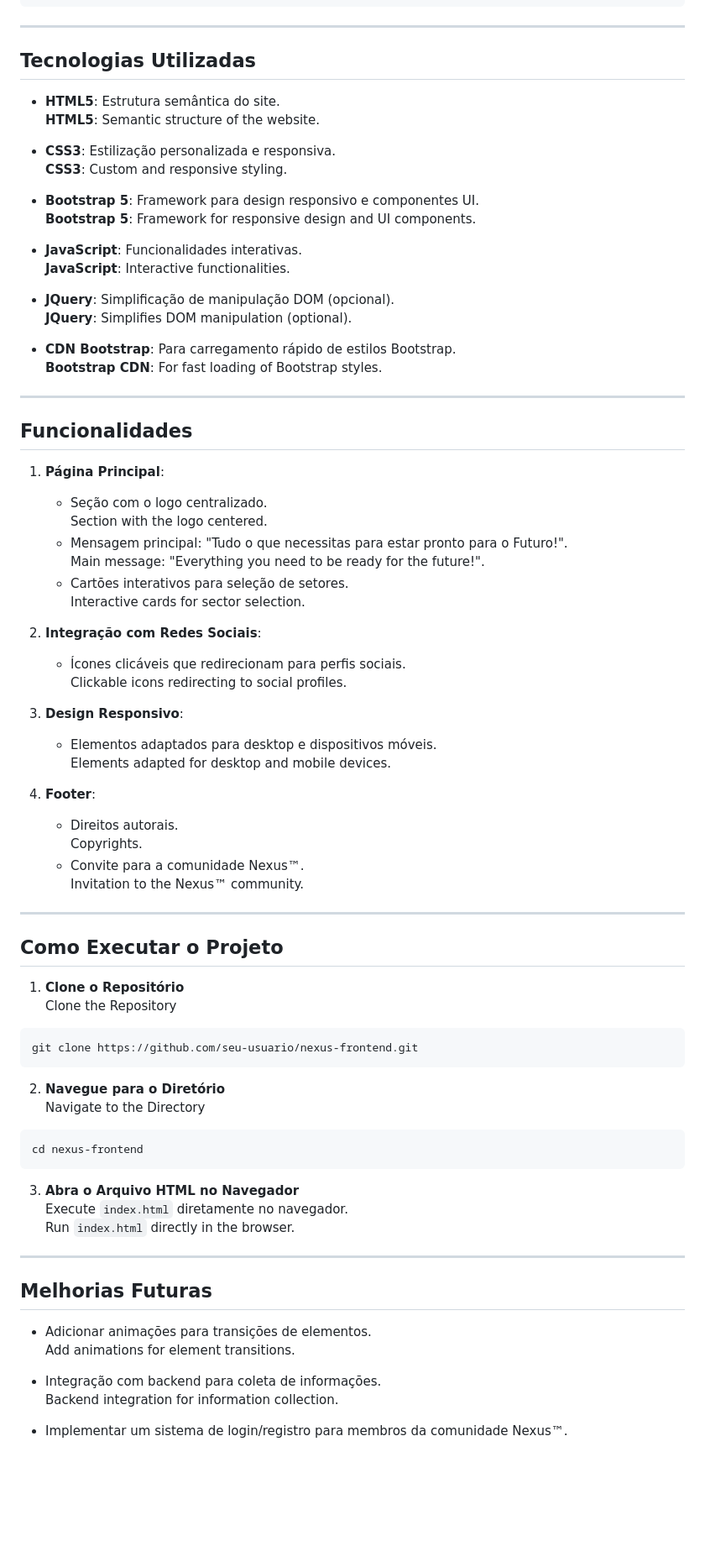
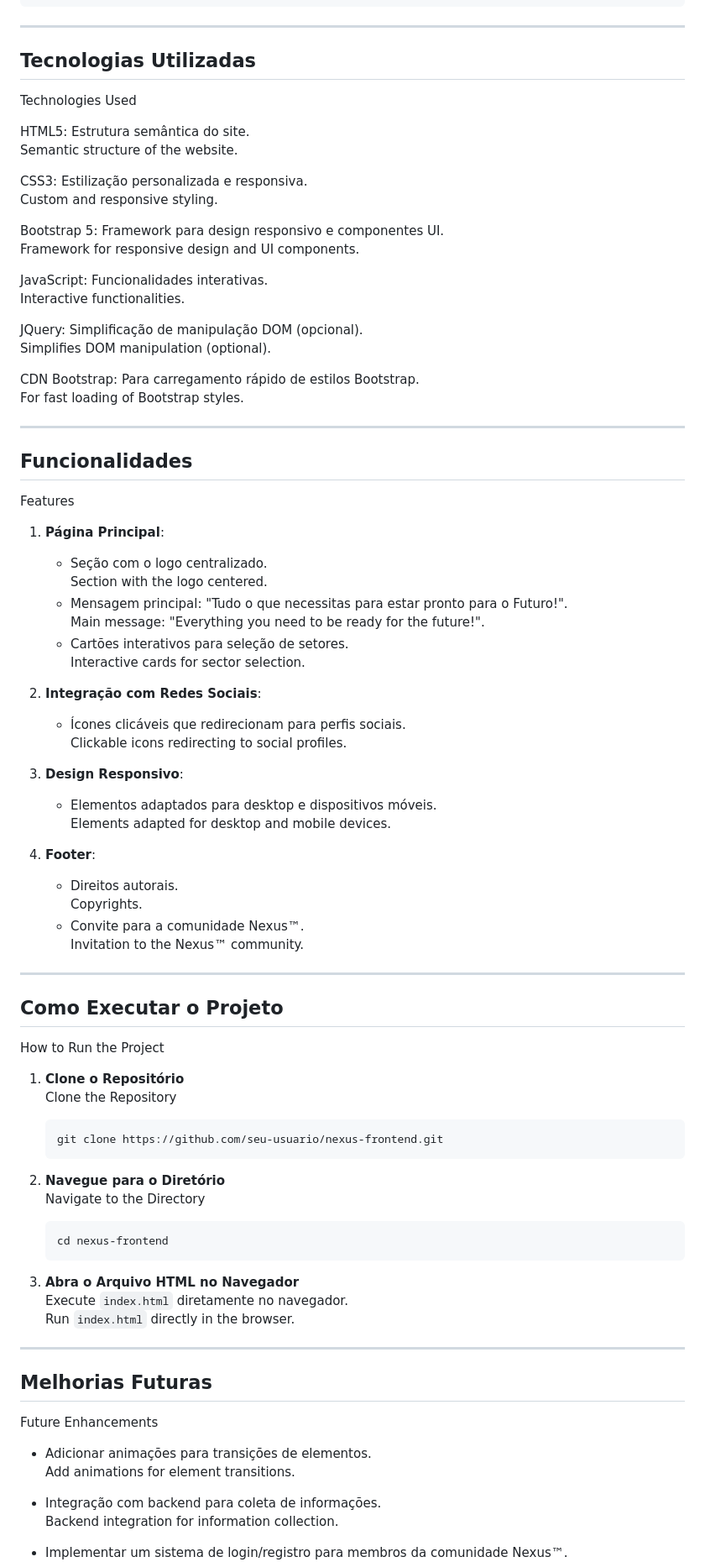
Before and after one commit to Samurai33/N3xusD3v-FrontEnd, a Markdown page: README.md, the part around one of its changes. Shown at 84% size. Drawn GitHub-style; blank space fills up the shorter version.

````diff
--- a/README.md
+++ b/README.md
@@ -84,79 +86,83 @@ Below is the basic structure of the project's files and directories:
 ---
 
 ## Tecnologias Utilizadas
+Technologies Used
 
-- **HTML5**: Estrutura semântica do site.
-**HTML5**: Semantic structure of the website.
+HTML5: Estrutura semântica do site.
+Semantic structure of the website.
 
-- **CSS3**: Estilização personalizada e responsiva.
-**CSS3**: Custom and responsive styling.
+CSS3: Estilização personalizada e responsiva.
+Custom and responsive styling.
 
-- **Bootstrap 5**: Framework para design responsivo e componentes UI.
-**Bootstrap 5**: Framework for responsive design and UI components.
+Bootstrap 5: Framework para design responsivo e componentes UI.
+Framework for responsive design and UI components.
 
-- **JavaScript**: Funcionalidades interativas.
-**JavaScript**: Interactive functionalities.
+JavaScript: Funcionalidades interativas.
+Interactive functionalities.
 
-- **JQuery**: Simplificação de manipulação DOM (opcional).
-**JQuery**: Simplifies DOM manipulation (optional).
+JQuery: Simplificação de manipulação DOM (opcional).
+Simplifies DOM manipulation (optional).
 
-- **CDN Bootstrap**: Para carregamento rápido de estilos Bootstrap.
-**Bootstrap CDN**: For fast loading of Bootstrap styles.
+CDN Bootstrap: Para carregamento rápido de estilos Bootstrap.
+For fast loading of Bootstrap styles.
 
 ---
 
 ## Funcionalidades
+Features
 
 1. **Página Principal**:
    - Seção com o logo centralizado.
-   Section with the logo centered.
+     Section with the logo centered.
    - Mensagem principal: "Tudo o que necessitas para estar pronto para o Futuro!".
-   Main message: "Everything you need to be ready for the future!".
+     Main message: "Everything you need to be ready for the future!".
    - Cartões interativos para seleção de setores.
-   Interactive cards for sector selection.
+     Interactive cards for sector selection.
 
 2. **Integração com Redes Sociais**:
    - Ícones clicáveis que redirecionam para perfis sociais.
-   Clickable icons redirecting to social profiles.
+     Clickable icons redirecting to social profiles.
 
 3. **Design Responsivo**:
    - Elementos adaptados para desktop e dispositivos móveis.
-   Elements adapted for desktop and mobile devices.
+     Elements adapted for desktop and mobile devices.
 
 4. **Footer**:
    - Direitos autorais.
-   Copyrights.
+     Copyrights.
    - Convite para a comunidade Nexus™.
-   Invitation to the Nexus™ community.
+     Invitation to the Nexus™ community.
 
 ---
 
 ## Como Executar o Projeto
+How to Run the Project
 
 1. **Clone o Repositório**
-Clone the Repository
-```bash
-git clone https://github.com/seu-usuario/nexus-frontend.git
-```
+   Clone the Repository
+   ```bash
+   git clone https://github.com/seu-usuario/nexus-frontend.git
+   ```
 
 2. **Navegue para o Diretório**
-Navigate to the Directory
-```bash
-cd nexus-frontend
-```
+   Navigate to the Directory
+   ```bash
+   cd nexus-frontend
+   ```
 
 3. **Abra o Arquivo HTML no Navegador**
-Execute `index.html` diretamente no navegador.
-Run `index.html` directly in the browser.
+   Execute `index.html` diretamente no navegador.
+   Run `index.html` directly in the browser.
 
 ---
 
 ## Melhorias Futuras
+Future Enhancements
 
 - Adicionar animações para transições de elementos.
-Add animations for element transitions.
+  Add animations for element transitions.
 
 - Integração com backend para coleta de informações.
-Backend integration for information collection.
+  Backend integration for information collection.
 
 - Implementar um sistema de login/registro para membros da comunidade Nexus™.
````
Also changed, not shown: other parts of README.md (+13 -9 lines).
